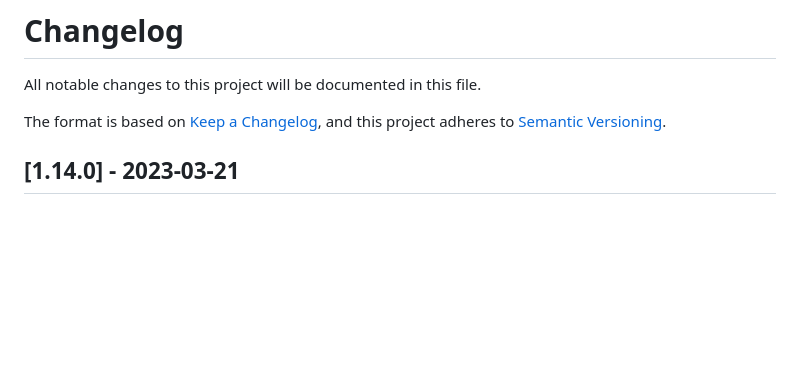
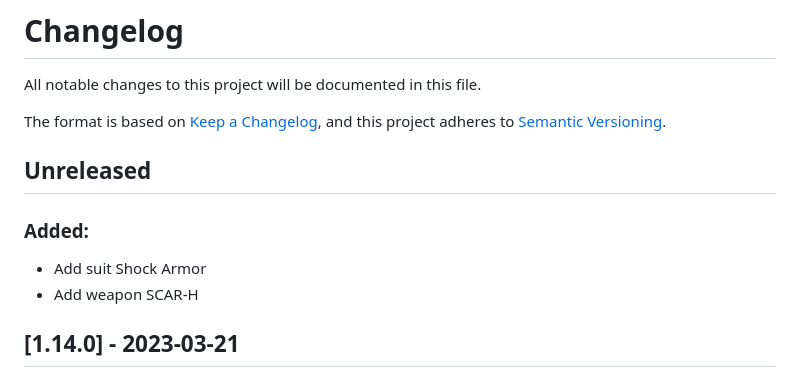
Before and after one commit to OnHitDev/onhitdev.github.io, a Markdown page: tac/CHANGELOG.md, the part around the change. Drawn GitHub-style; blank space fills up the shorter version.

```diff
--- a/tac/CHANGELOG.md
+++ b/tac/CHANGELOG.md
@@ -4,6 +4,12 @@ All notable changes to this project will be documented in this file.
 
 The format is based on [Keep a Changelog](https://keepachangelog.com/en/1.0.0/),
 and this project adheres to [Semantic Versioning](https://semver.org/spec/v2.0.0.html).
+
+## Unreleased
+
+### Added:
+- Add suit Shock Armor
+- Add weapon SCAR-H
 
 ## [1.14.0] - 2023-03-21
 
```
